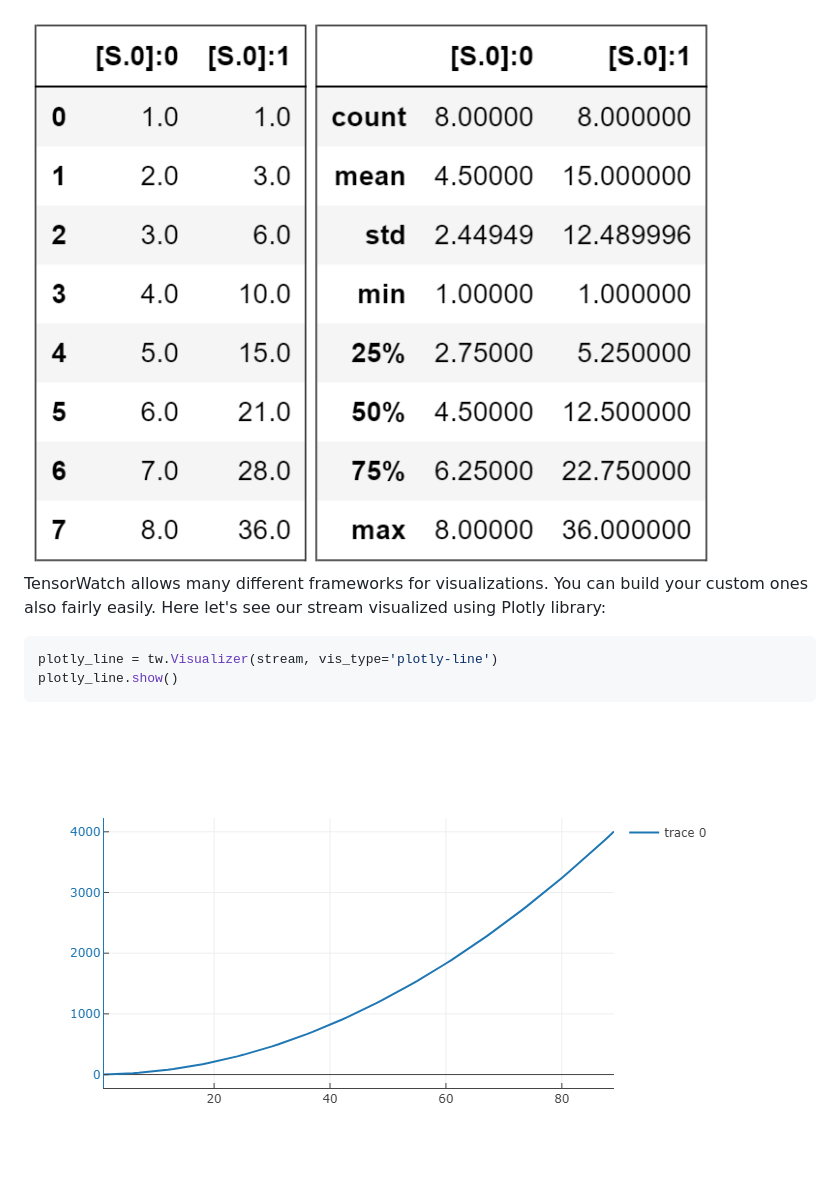
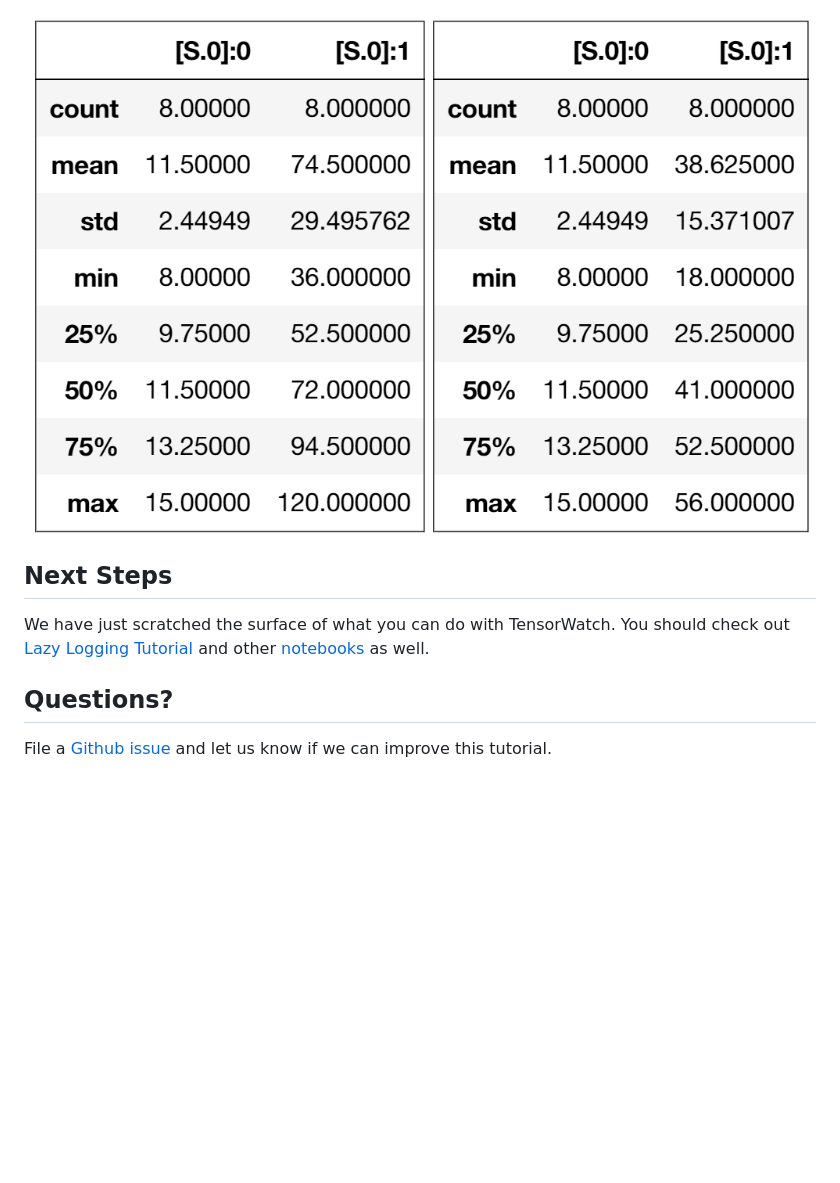
Before and after one commit to microsoft/tensorwatch, a Markdown page: docs/simple_logging.md, the part around the change printed below. GitHub-like rendering; pictures changed too: docs/images/simple_logging/text_summary.png; blank space fills up the shorter version.

````diff
--- a/docs/simple_logging.md
+++ b/docs/simple_logging.md
@@ -48,13 +93,10 @@ summary = tw.Visualizer(stream, vis_type='summary', cell=text_vis)
 
 <img src="images/simple_logging/text_summary.png" width=300/>
 
+## Next Steps
 
-TensorWatch allows many different frameworks for visualizations. You can build your custom ones also fairly easily. Here let's see our stream visualized using Plotly library:
+We have just scratched the surface of what you can do with TensorWatch. You should check out [Lazy Logging Tutorial](lazy_logging.md) and other [notebooks](https://github.com/microsoft/tensorwatch/tree/master/notebooks) as well.
 
+## Questions?
 
-```python
-plotly_line = tw.Visualizer(stream, vis_type='plotly-line')
-plotly_line.show()
-```
-
-<img src="images/simple_logging/plotly_line.png" width=400/>
+File a [Github issue](https://github.com/microsoft/tensorwatch/issues/new) and let us know if we can improve this tutorial.
````
Also changed, not shown: other parts of docs/simple_logging.md (+67 -22 lines), docs/lazy_logging.md (+2 -2 lines), docs/images/simple_logging/line_cell.png, docs/images/simple_logging/line_cell2.png (added), docs/images/simple_logging/text_cell.png, 3 other files.
